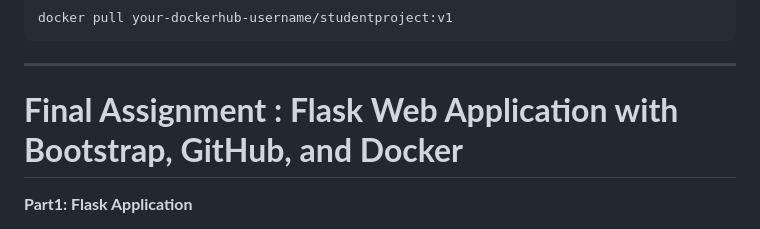
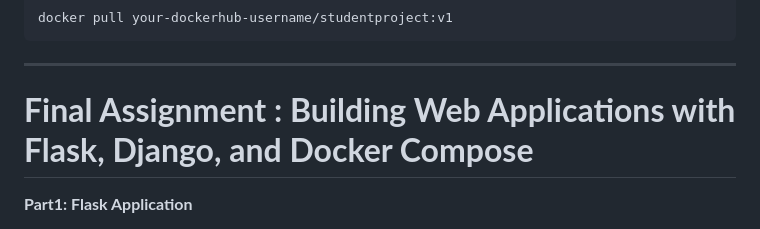
Before and after one commit to SRCEM-AIM-Class-A/A64_viraj_yawale, a Markdown page: README.md, the part around the change. GitHub-like rendering.

Commit message:
final assignment

```diff
--- a/README.md
+++ b/README.md
@@ -97,7 +97,7 @@ docker pull your-dockerhub-username/studentproject:v1
 ---
 
 
-# **Final Assignment : Flask Web Application with Bootstrap, GitHub, and Docker**
+# **Final Assignment : Building Web Applications with Flask, Django, and Docker Compose**
 
 
 **<b>Part1: Flask Application</b>**
```
